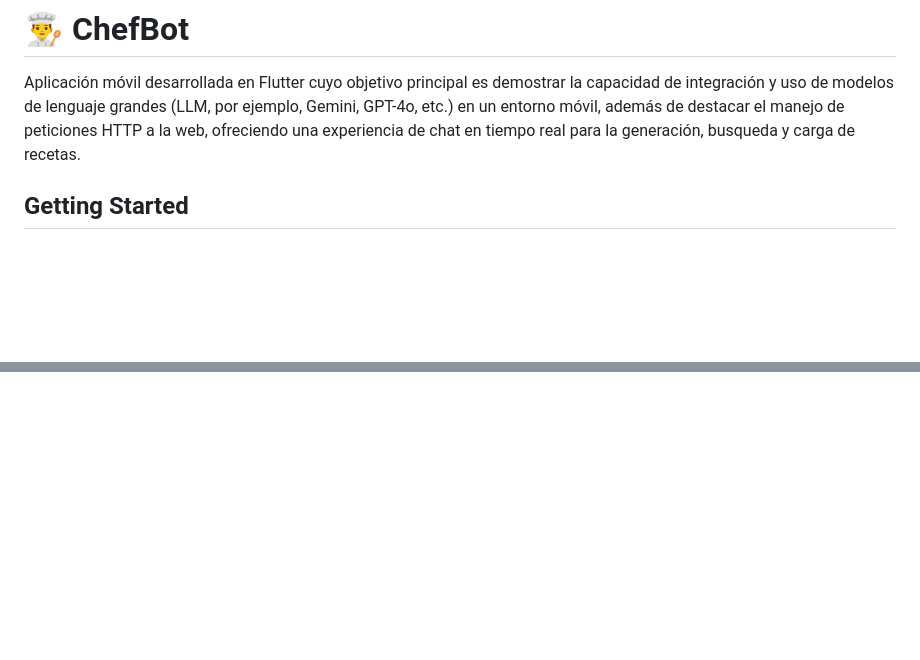
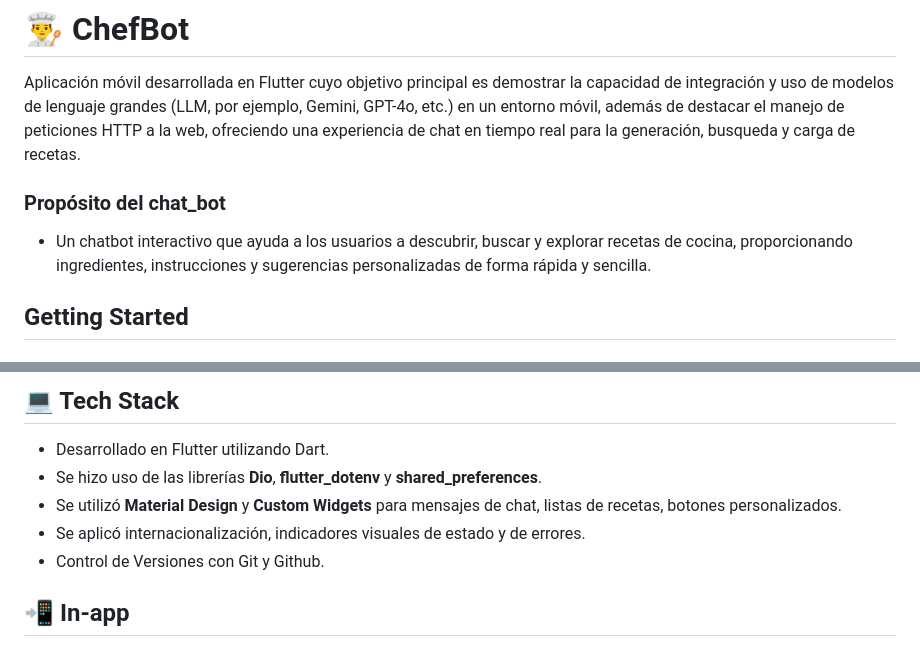
Before and after one commit to alexisserapio/chef_bot, a Markdown page: README.md, 2 parts joined by grey strips. Drawn GitHub-style; blank space fills up the shorter version.

```diff
--- a/README.md
+++ b/README.md
@@ -1,6 +1,9 @@
 # 👨‍🍳 ChefBot
 
 Aplicación móvil desarrollada en Flutter cuyo objetivo principal es demostrar la capacidad de integración y uso de modelos de lenguaje grandes (LLM, por ejemplo, Gemini, GPT-4o, etc.) en un entorno móvil, además de destacar el manejo de peticiones HTTP a la web, ofreciendo una experiencia de chat en tiempo real para la generación, busqueda y carga de recetas.
+
+### Propósito del chat_bot
+- Un chatbot interactivo que ayuda a los usuarios a descubrir, buscar y explorar recetas de cocina, proporcionando ingredientes, instrucciones y sugerencias personalizadas de forma rápida y sencilla.
 
 ## Getting Started
 
@@ -79,0 +117,8 @@ LittleCodingKata
+## 💻 Tech Stack
+- Desarrollado en Flutter utilizando Dart.
+- Se hizo uso de las librerías **Dio**, **flutter_dotenv** y **shared_preferences**.
+- Se utilizó **Material Design** y **Custom Widgets** para mensajes de chat, listas de recetas, botones personalizados.
+- Se aplicó internacionalización, indicadores visuales de estado y de errores.
+- Control de Versiones con Git y Github.
+
+## 📲 In-app
```
Also changed, not shown: other parts of README.md (+46 -12 lines).
